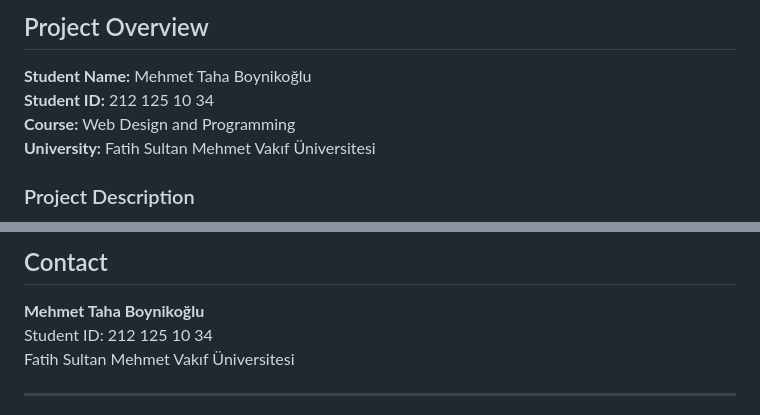
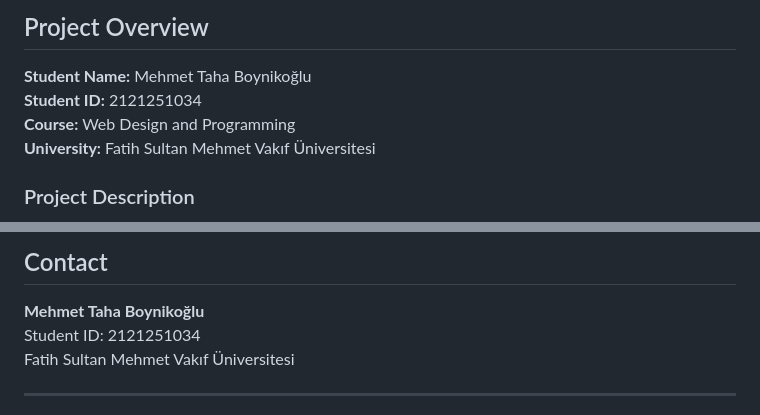
Before and after one commit to mrblackcoder/Stock_Management, a Markdown page: README.md, 2 parts joined by grey strips. GitHub-like rendering.

Commit message:
Update student info and date in README.md

```diff
--- a/README.md
+++ b/README.md
@@ -11,7 +11,7 @@ A comprehensive, enterprise-grade web-based inventory management system built wi
 ## Project Overview
 
 **Student Name:** Mehmet Taha Boynikoğlu
-**Student ID:** 212 125 10 34
+**Student ID:** 2121251034
 **Course:** Web Design and Programming
 **University:** Fatih Sultan Mehmet Vakıf Üniversitesi
 
@@ -137,7 +137,7 @@ Please see the [Complete Documentation](./DOCUMENTATION.md)
 ## Contact
 
 **Mehmet Taha Boynikoğlu**
-Student ID: 212 125 10 34
+Student ID: 2121251034
 Fatih Sultan Mehmet Vakıf Üniversitesi
 
 ---
```
Also changed, not shown: other parts of README.md (+1 -1 lines).
